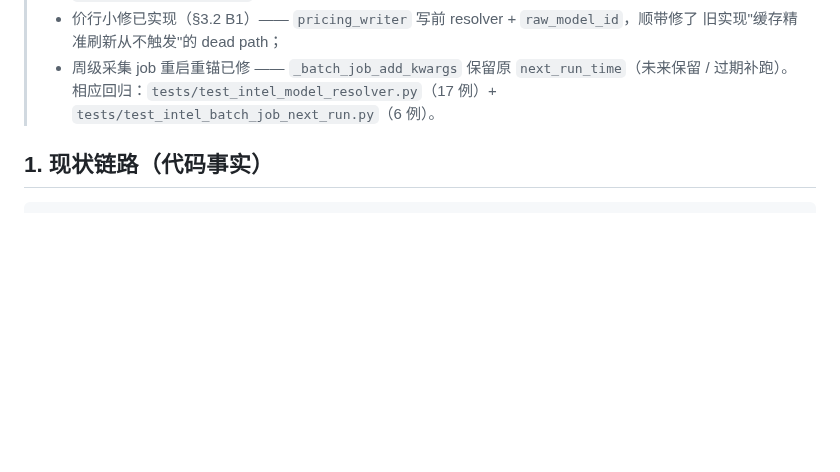
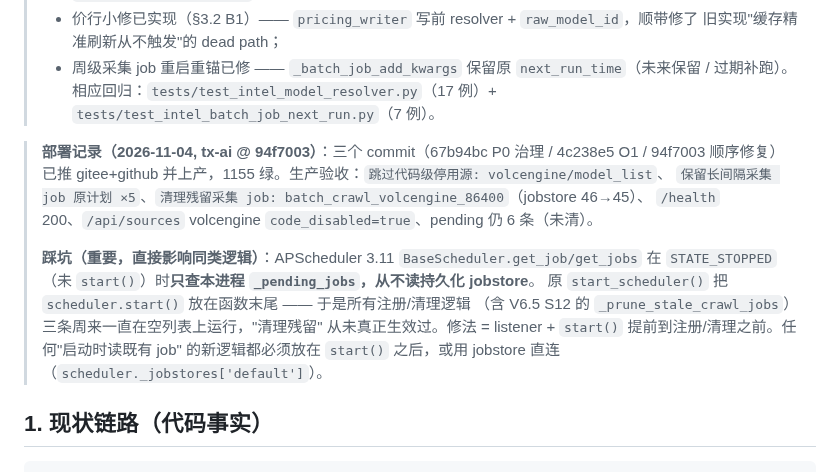
Before and after one commit to xyshanren/aimc, a Markdown page: docs/dev/intel-to-routable-pipeline.md, the part around the change. Rendered like a GitHub page; blank space fills up the shorter version.

Commit message:
docs: intel→可路由 O1 部署记录 + APScheduler 未 start() 时 job 不可见的踩坑

```diff
--- a/docs/dev/intel-to-routable-pipeline.md
+++ b/docs/dev/intel-to-routable-pipeline.md
@@ -14,7 +14,19 @@
 > - 价行小修已实现（§3.2 B1）—— `pricing_writer` 写前 resolver + `raw_model_id`，顺带修了
 >   旧实现"缓存精准刷新从不触发"的 dead path；
 > - 周级采集 job 重启重锚已修 —— `_batch_job_add_kwargs` 保留原 `next_run_time`（未来保留 / 过期补跑）。
-> 相应回归：`tests/test_intel_model_resolver.py`（17 例）+ `tests/test_intel_batch_job_next_run.py`（6 例）。
+> 相应回归：`tests/test_intel_model_resolver.py`（17 例）+ `tests/test_intel_batch_job_next_run.py`（7 例）。
+
+> **部署记录（2026-11-04, tx-ai @ 94f7003）**：三个 commit（67b94bc P0 治理 / 4c238e5 O1 / 94f7003 顺序修复）
+> 已推 gitee+github 并上产，1155 绿。生产验收：`跳过代码级停用源: volcengine/model_list`、
+> `保留长间隔采集 job 原计划 ×5`、`清理残留采集 job: batch_crawl_volcengine_86400`（jobstore 46→45）、
+> `/health` 200、`/api/sources` volcengine `code_disabled=true`、pending 仍 6 条（未清）。
+>
+> **踩坑（重要，直接影响同类逻辑）**：APScheduler 3.11 `BaseScheduler.get_job/get_jobs` 在
+> `STATE_STOPPED`（未 `start()`）时**只查本进程 `_pending_jobs`，从不读持久化 jobstore**。
+> 原 `start_scheduler()` 把 `scheduler.start()` 放在函数末尾 —— 于是所有注册/清理逻辑
+> （含 V6.5 S12 的 `_prune_stale_crawl_jobs`）三条周来一直在空列表上运行，"清理残留"
+> 从未真正生效过。修法 = listener + `start()` 提前到注册/清理之前。任何"启动时读既有 job"
+> 的新逻辑都必须放在 `start()` 之后，或用 jobstore 直连（`scheduler._jobstores['default']`）。
 
 ## 1. 现状链路（代码事实）
 
```
